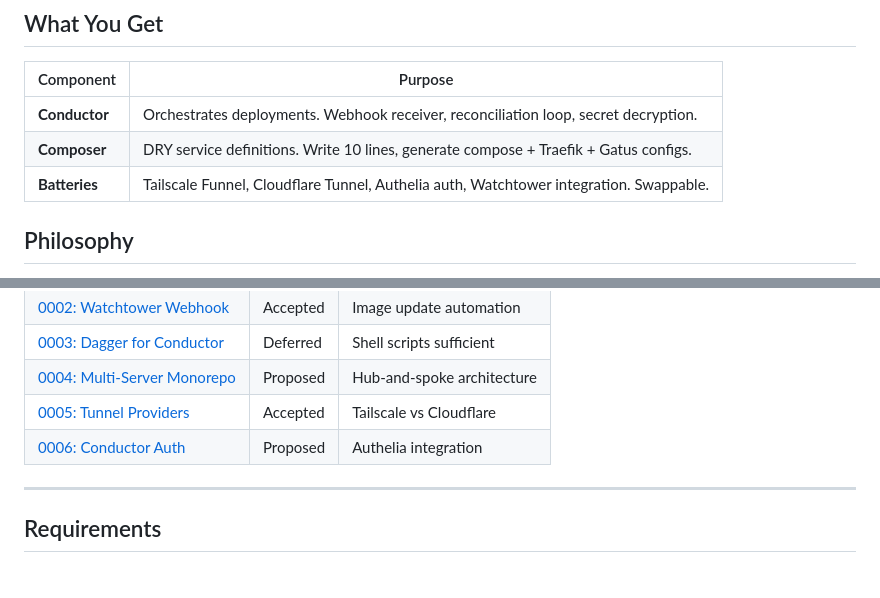
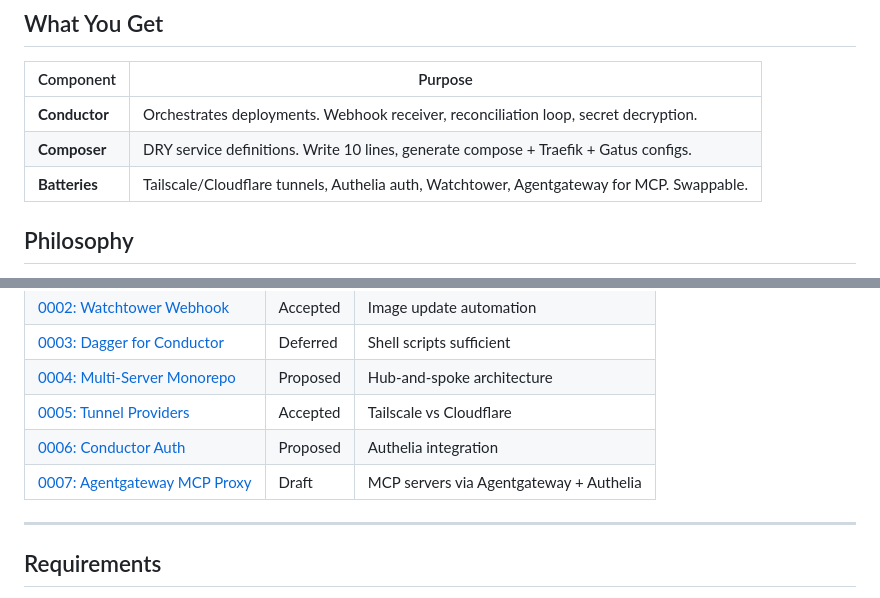
Before and after one commit to cameronsjo/bosun, a Markdown page: README.md, 2 parts joined by grey strips. Rendered like a GitHub page.

```diff
--- a/README.md
+++ b/README.md
@@ -57,7 +57,7 @@ That's it. That's the whole thing.
 |-----------|---------|
 | **Conductor** | Orchestrates deployments. Webhook receiver, reconciliation loop, secret decryption. |
 | **Composer** | DRY service definitions. Write 10 lines, generate compose + Traefik + Gatus configs. |
-| **Batteries** | Tailscale Funnel, Cloudflare Tunnel, Authelia auth, Watchtower integration. Swappable. |
+| **Batteries** | Tailscale/Cloudflare tunnels, Authelia auth, Watchtower, Agentgateway for MCP. Swappable. |
 
 ## Philosophy
 
@@ -300,6 +300,7 @@ See [ADR-0004: Multi-Server Monorepo](docs/adr/0004-multi-server-monorepo.md).
 | [0004: Multi-Server Monorepo](docs/adr/0004-multi-server-monorepo.md) | Proposed | Hub-and-spoke architecture |
 | [0005: Tunnel Providers](docs/adr/0005-tunnel-providers.md) | Accepted | Tailscale vs Cloudflare |
 | [0006: Conductor Auth](docs/adr/0006-conductor-authentication.md) | Proposed | Authelia integration |
+| [0007: Agentgateway MCP Proxy](docs/adr/0007-agentgateway-mcp-proxy.md) | Draft | MCP servers via Agentgateway + Authelia |
 
 ---
 
```
Also changed, not shown: docs/adr/0007-agentgateway-mcp-proxy.md (added, +258 -0 lines).
